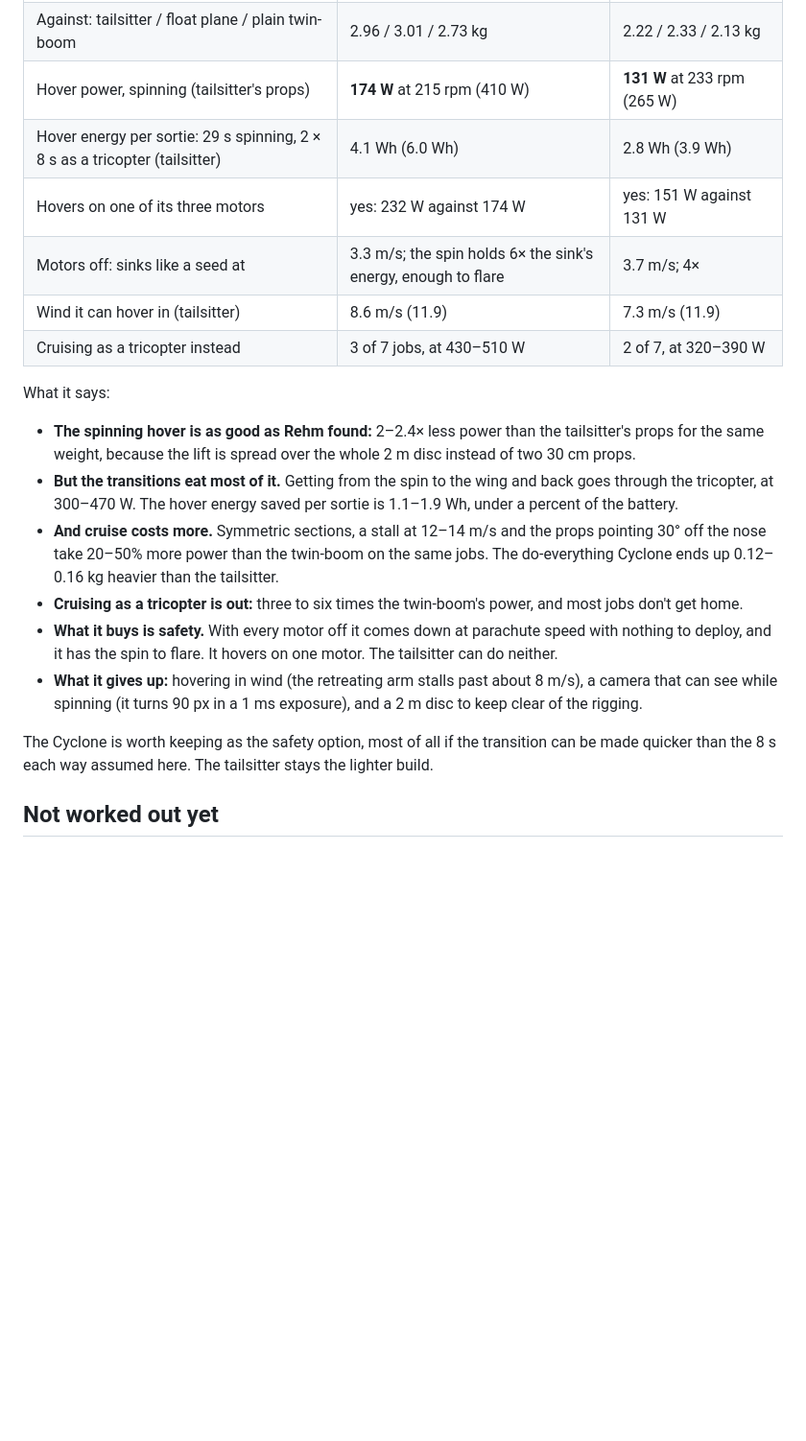
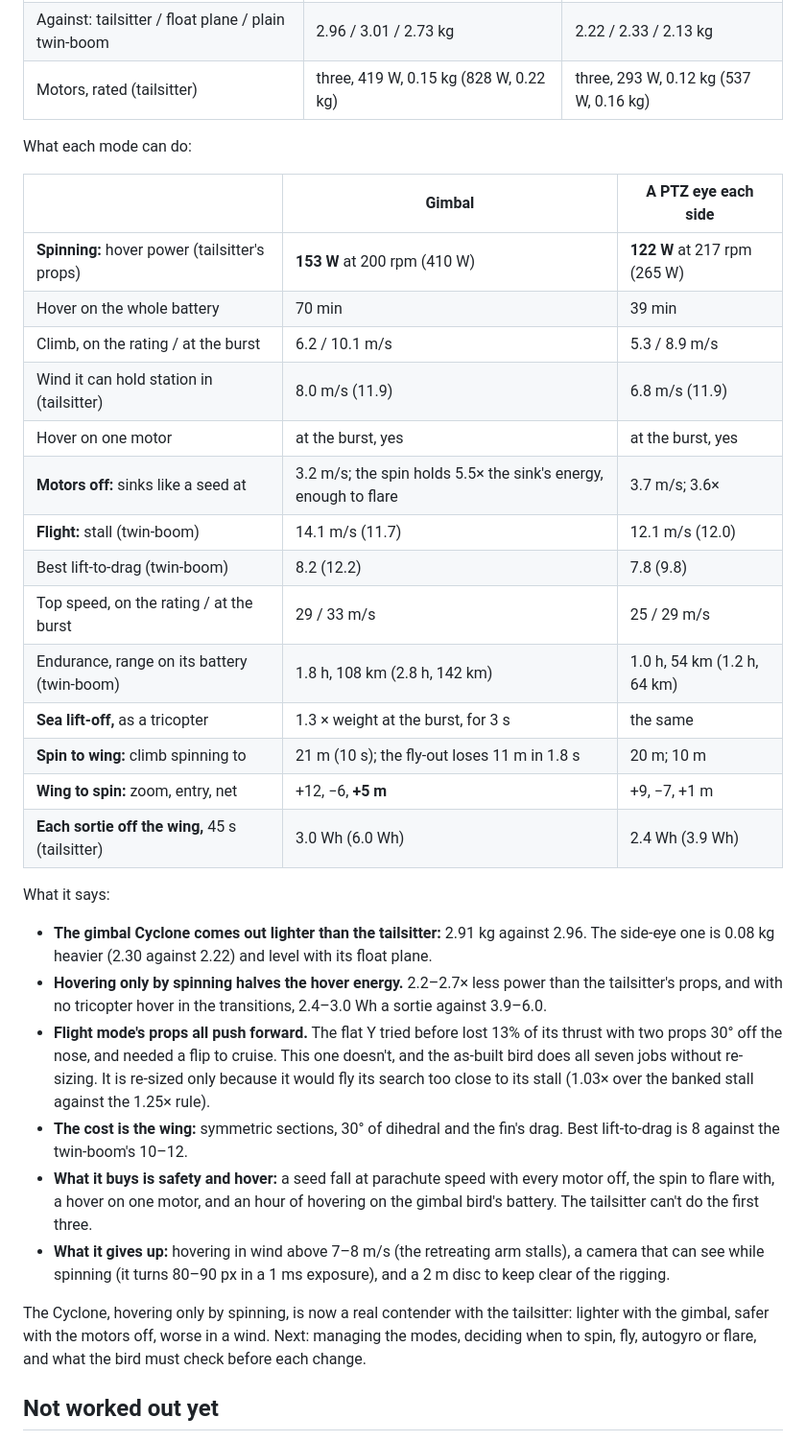
Before and after one commit to zacharyelston/Osprey, a Markdown page: docs/float-launch/README.md, the part around one of its changes. Shown at 96% size. Drawn GitHub-style; blank space fills up the shorter version.

```diff
--- a/docs/float-launch/README.md
+++ b/docs/float-launch/README.md
@@ -239,28 +256,45 @@ does, and the re-size tries faster searches and wider chords before adding batte
 | Against: tailsitter / float plane / plain twin-boom | 2.96 / 3.01 / 2.73 kg | 2.22 / 2.33 / 2.13 kg |
-| Hover power, spinning (tailsitter's props) | **174 W** at 215 rpm (410 W) | **131 W** at 233 rpm (265 W) |
-| Hover energy per sortie: 29 s spinning, 2 × 8 s as a tricopter (tailsitter) | 4.1 Wh (6.0 Wh) | 2.8 Wh (3.9 Wh) |
-| Hovers on one of its three motors | yes: 232 W against 174 W | yes: 151 W against 131 W |
-| Motors off: sinks like a seed at | 3.3 m/s; the spin holds 6× the sink's energy, enough to flare | 3.7 m/s; 4× |
-| Wind it can hover in (tailsitter) | 8.6 m/s (11.9) | 7.3 m/s (11.9) |
-| Cruising as a tricopter instead | 3 of 7 jobs, at 430–510 W | 2 of 7, at 320–390 W |
+| Motors, rated (tailsitter) | three, 419 W, 0.15 kg (828 W, 0.22 kg) | three, 293 W, 0.12 kg (537 W, 0.16 kg) |
+
+What each mode can do:
+
+| | Gimbal | A PTZ eye each side |
+|---|---|---|
+| **Spinning:** hover power (tailsitter's props) | **153 W** at 200 rpm (410 W) | **122 W** at 217 rpm (265 W) |
+| Hover on the whole battery | 70 min | 39 min |
+| Climb, on the rating / at the burst | 6.2 / 10.1 m/s | 5.3 / 8.9 m/s |
+| Wind it can hold station in (tailsitter) | 8.0 m/s (11.9) | 6.8 m/s (11.9) |
+| Hover on one motor | at the burst, yes | at the burst, yes |
+| **Motors off:** sinks like a seed at | 3.2 m/s; the spin holds 5.5× the sink's energy, enough to flare | 3.7 m/s; 3.6× |
+| **Flight:** stall (twin-boom) | 14.1 m/s (11.7) | 12.1 m/s (12.0) |
+| Best lift-to-drag (twin-boom) | 8.2 (12.2) | 7.8 (9.8) |
+| Top speed, on the rating / at the burst | 29 / 33 m/s | 25 / 29 m/s |
+| Endurance, range on its battery (twin-boom) | 1.8 h, 108 km (2.8 h, 142 km) | 1.0 h, 54 km (1.2 h, 64 km) |
+| **Sea lift-off,** as a tricopter | 1.3 × weight at the burst, for 3 s | the same |
+| **Spin to wing:** climb spinning to | 21 m (10 s); the fly-out loses 11 m in 1.8 s | 20 m; 10 m |
+| **Wing to spin:** zoom, entry, net | +12, −6, **+5 m** | +9, −7, +1 m |
+| **Each sortie off the wing,** 45 s (tailsitter) | 3.0 Wh (6.0 Wh) | 2.4 Wh (3.9 Wh) |
 
 What it says:
-- **The spinning hover is as good as Rehm found:** 2–2.4× less power than the tailsitter's props for the
-  same weight, because the lift is spread over the whole 2 m disc instead of two 30 cm props.
-- **But the transitions eat most of it.** Getting from the spin to the wing and back goes through the
-  tricopter, at 300–470 W. The hover energy saved per sortie is 1.1–1.9 Wh, under a percent of the battery.
-- **And cruise costs more.** Symmetric sections, a stall at 12–14 m/s and the props pointing 30° off the
-  nose take 20–50% more power than the twin-boom on the same jobs. The do-everything Cyclone ends up
-  0.12–0.16 kg heavier than the tailsitter.
-- **Cruising as a tricopter is out:** three to six times the twin-boom's power, and most jobs don't get
-  home.
-- **What it buys is safety.** With every motor off it comes down at parachute speed with nothing to
-  deploy, and it has the spin to flare. It hovers on one motor. The tailsitter can do neither.
-- **What it gives up:** hovering in wind (the retreating arm stalls past about 8 m/s), a camera that can
-  see while spinning (it turns 90 px in a 1 ms exposure), and a 2 m disc to keep clear of the rigging.
+- **The gimbal Cyclone comes out lighter than the tailsitter:** 2.91 kg against 2.96. The side-eye one is
+  0.08 kg heavier (2.30 against 2.22) and level with its float plane.
+- **Hovering only by spinning halves the hover energy.** 2.2–2.7× less power than the tailsitter's props,
+  and with no tricopter hover in the transitions, 2.4–3.0 Wh a sortie against 3.9–6.0.
+- **Flight mode's props all push forward.** The flat Y tried before lost 13% of its thrust with two props
+  30° off the nose, and needed a flip to cruise. This one doesn't, and the as-built bird does all seven jobs
+  without re-sizing. It is re-sized only because it would fly its search too close to its stall (1.03×
+  over the banked stall against the 1.25× rule).
+- **The cost is the wing:** symmetric sections, 30° of dihedral and the fin's drag. Best lift-to-drag is
+  8 against the twin-boom's 10–12.
+- **What it buys is safety and hover:** a seed fall at parachute speed with every motor off, the spin to
+  flare with, a hover on one motor, and an hour of hovering on the gimbal bird's battery. The tailsitter
+  can't do the first three.
+- **What it gives up:** hovering in wind above 7–8 m/s (the retreating arm stalls), a camera that can see
+  while spinning (it turns 80–90 px in a 1 ms exposure), and a 2 m disc to keep clear of the rigging.
 
-The Cyclone is worth keeping as the safety option, most of all if the transition can be made quicker
-than the 8 s each way assumed here. The tailsitter stays the lighter build.
+The Cyclone, hovering only by spinning, is now a real contender with the tailsitter: lighter with the
+gimbal, safer with the motors off, worse in a wind. Next: managing the modes, deciding when to spin, fly,
+autogyro or flare, and what the bird must check before each change.
 
 ## Not worked out yet
 
```
Also changed, not shown: other parts of docs/float-launch/README.md (+37 -20 lines), README.md (+7 -5 lines), runs/README.md (+1 -0 lines), docs/img/recon-cyclone.png, 13 other files.
